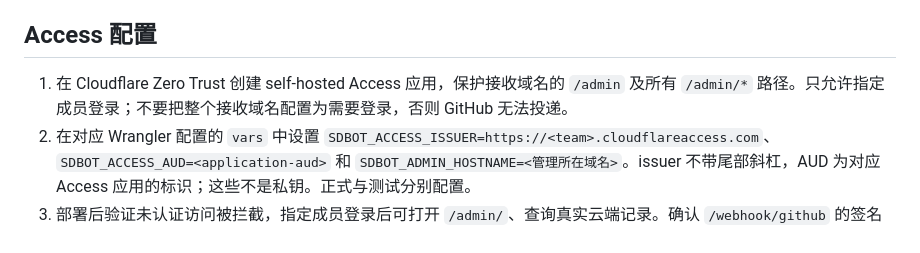
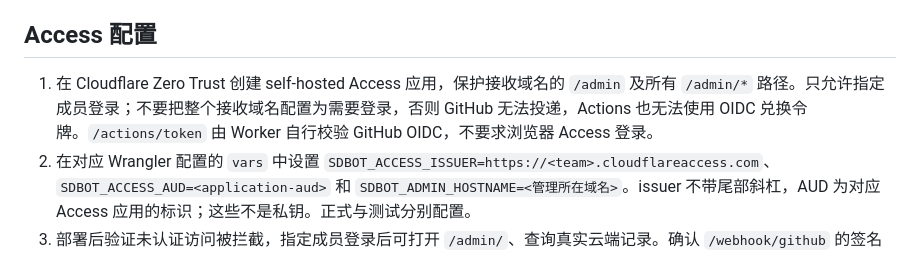
Before and after one commit to ScienceDiscovery/sciencediscovery_bot, a Markdown page: docs/features/cloud-admin.md, the part around the change. Drawn GitHub-style.

```diff
--- a/docs/features/cloud-admin.md
+++ b/docs/features/cloud-admin.md
@@ -12,7 +12,7 @@
 
 ## Access 配置
 
-1. 在 Cloudflare Zero Trust 创建 self-hosted Access 应用，保护接收域名的 `/admin` 及所有 `/admin/*` 路径。只允许指定成员登录；不要把整个接收域名配置为需要登录，否则 GitHub 无法投递。
+1. 在 Cloudflare Zero Trust 创建 self-hosted Access 应用，保护接收域名的 `/admin` 及所有 `/admin/*` 路径。只允许指定成员登录；不要把整个接收域名配置为需要登录，否则 GitHub 无法投递，Actions 也无法使用 OIDC 兑换令牌。`/actions/token` 由 Worker 自行校验 GitHub OIDC，不要求浏览器 Access 登录。
 2. 在对应 Wrangler 配置的 `vars` 中设置 `SDBOT_ACCESS_ISSUER=https://<team>.cloudflareaccess.com`、`SDBOT_ACCESS_AUD=<application-aud>` 和 `SDBOT_ADMIN_HOSTNAME=<管理所在域名>`。issuer 不带尾部斜杠，AUD 为对应 Access 应用的标识；这些不是私钥。正式与测试分别配置。
 3. 部署后验证未认证访问被拦截，指定成员登录后可打开 `/admin/`、查询真实云端记录。确认 `/webhook/github` 的签名请求不受登录限制，`/api/status` 仍为 404。
 
```
Also changed, not shown: docs/architecture.md (+1 -1 lines), docs/testing.md (+1 -1 lines).
